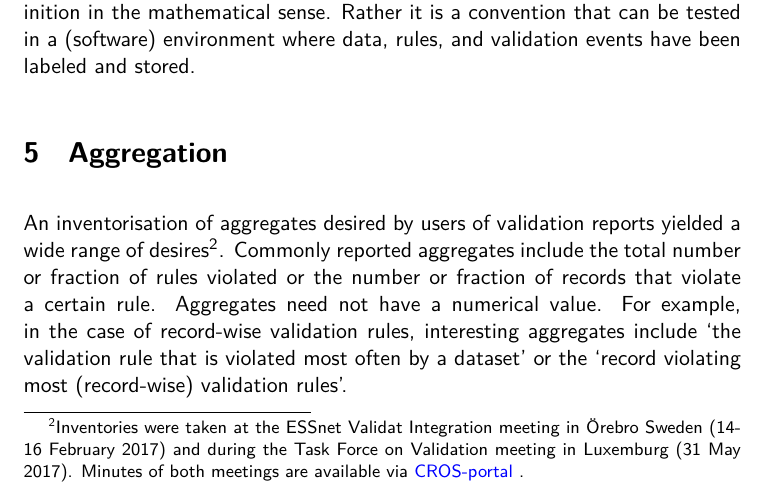
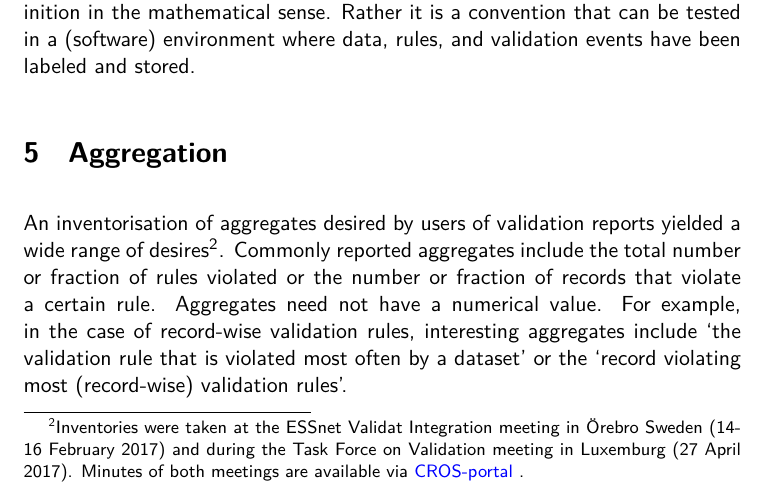
Before and after one commit to data-cleaning/ValidatReport, a LaTeX document (report/validationreport.tex, which reads report/aggregation.tex): part of page 10 of 24, cut so that both start at the same text. Compiled offline with XeLaTeX.

Commit message:
small fix

```diff
--- a/report/aggregation.tex
+++ b/report/aggregation.tex
@@ -3,7 +3,7 @@
 An inventorisation of aggregates desired by users of validation reports
 yielded a wide range of desires\footnote{Inventories were taken at
 the ESSnet Validat Integration meeting in \"Orebro Sweden (14-16 February 2017) and during
-the Task Force on Validation meeting in Luxemburg (31 May 2017). Minutes of both
+the Task Force on Validation meeting in Luxemburg (27 April 2017). Minutes of both
 meetings are available via \href{https://ec.europa.eu/eurostat/cros}{CROS-portal} .}.
 Commonly reported aggregates include the total number or fraction of rules
 violated or the number or fraction of records  that violate a certain rule.
```
